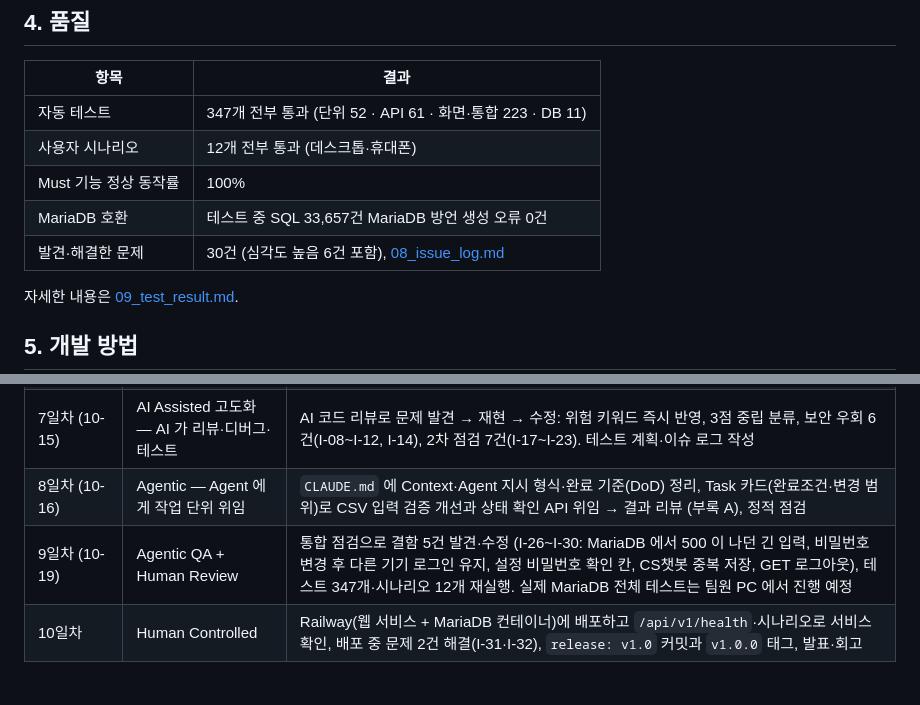
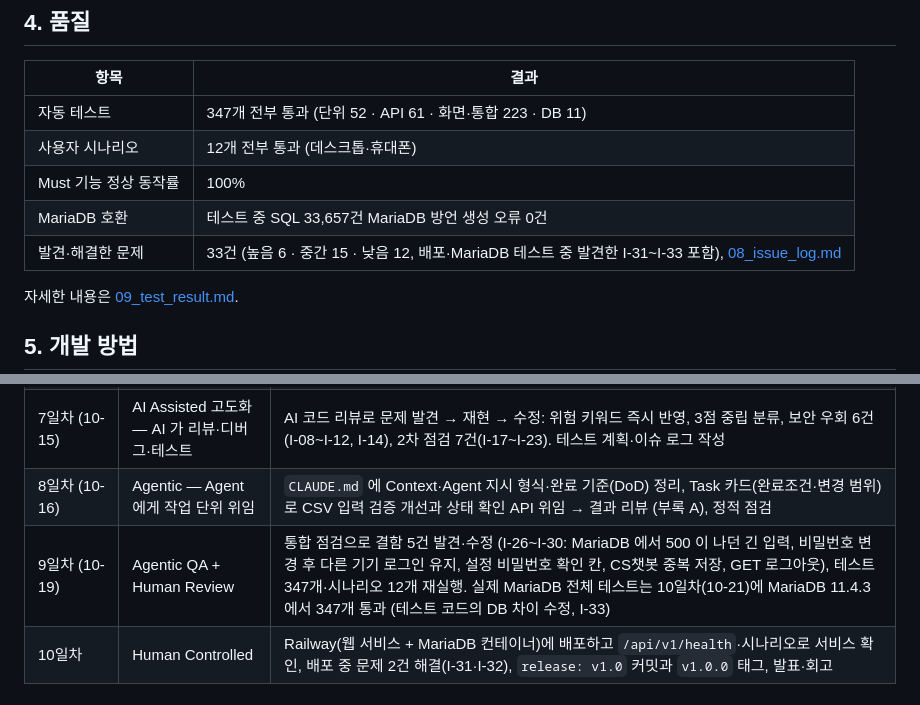
Before and after one commit to jjddee0222-axfullstack01/semiproject_01_D, a Markdown page: docs/11_final_report.md, 2 parts joined by grey strips. GitHub-like rendering.

Commit message:
docs: 테스트 결과 충돌 표시 정리, MariaDB 테스트 완료 반영

```diff
--- a/docs/11_final_report.md
+++ b/docs/11_final_report.md
@@ -50,7 +50,7 @@ FastAPI 한 서버가 Jinja2 화면과 REST API(`/api/v1`)를 함께 제공하
 | 사용자 시나리오 | 12개 전부 통과 (데스크톱·휴대폰) |
 | Must 기능 정상 동작률 | 100% |
 | MariaDB 호환 | 테스트 중 SQL 33,657건 MariaDB 방언 생성 오류 0건 |
-| 발견·해결한 문제 | 30건 (심각도 높음 6건 포함), [08_issue_log.md](08_issue_log.md) |
+| 발견·해결한 문제 | 33건 (높음 6 · 중간 15 · 낮음 12, 배포·MariaDB 테스트 중 발견한 I-31\~I-33 포함), [08_issue_log.md](08_issue_log.md) |
 
 자세한 내용은 [09_test_result.md](09_test_result.md).
 
@@ -62,7 +62,7 @@ FastAPI 한 서버가 Jinja2 화면과 REST API(`/api/v1`)를 함께 제공하
 | 4~6일차 (10-12\~14) | AI Assisted — AI 와 함께 구현 | 백엔드·DB·화면 구현, 인증 방식 결정(JWT → 세션), CSV 업로드, 화면·API 연동, 6일차 중간 점검 |
 | 7일차 (10-15) | AI Assisted 고도화 — AI 가 리뷰·디버그·테스트 | AI 코드 리뷰로 문제 발견 → 재현 → 수정: 위험 키워드 즉시 반영, 3점 중립 분류, 보안 우회 6건(I-08\~I-12, I-14), 2차 점검 7건(I-17\~I-23). 테스트 계획·이슈 로그 작성 |
 | 8일차 (10-16) | Agentic — Agent 에게 작업 단위 위임 | `CLAUDE.md` 에 Context·Agent 지시 형식·완료 기준(DoD) 정리, Task 카드(완료조건·변경 범위)로 CSV 입력 검증 개선과 상태 확인 API 위임 → 결과 리뷰 (부록 A), 정적 점검 |
-| 9일차 (10-19) | Agentic QA + Human Review | 통합 점검으로 결함 5건 발견·수정 (I-26\~I-30: MariaDB 에서 500 이 나던 긴 입력, 비밀번호 변경 후 다른 기기 로그인 유지, 설정 비밀번호 확인 칸, CS챗봇 중복 저장, GET 로그아웃), 테스트 347개·시나리오 12개 재실행. 실제 MariaDB 전체 테스트는 팀원 PC 에서 진행 예정 |
+| 9일차 (10-19) | Agentic QA + Human Review | 통합 점검으로 결함 5건 발견·수정 (I-26\~I-30: MariaDB 에서 500 이 나던 긴 입력, 비밀번호 변경 후 다른 기기 로그인 유지, 설정 비밀번호 확인 칸, CS챗봇 중복 저장, GET 로그아웃), 테스트 347개·시나리오 12개 재실행. 실제 MariaDB 전체 테스트는 10일차(10-21)에 MariaDB 11.4.3 에서 347개 통과 (테스트 코드의 DB 차이 수정, I-33) |
 | 10일차 | Human Controlled | Railway(웹 서비스 + MariaDB 컨테이너)에 배포하고 `/api/v1/health`·시나리오로 서비스 확인, 배포 중 문제 2건 해결(I-31·I-32), `release: v1.0` 커밋과 `v1.0.0` 태그, 발표·회고 |
 
 ## 6. 한계와 다음 단계
```
Also changed, not shown: CLAUDE.md (+2 -1 lines), docs/09_test_result.md (+2 -5 lines).
